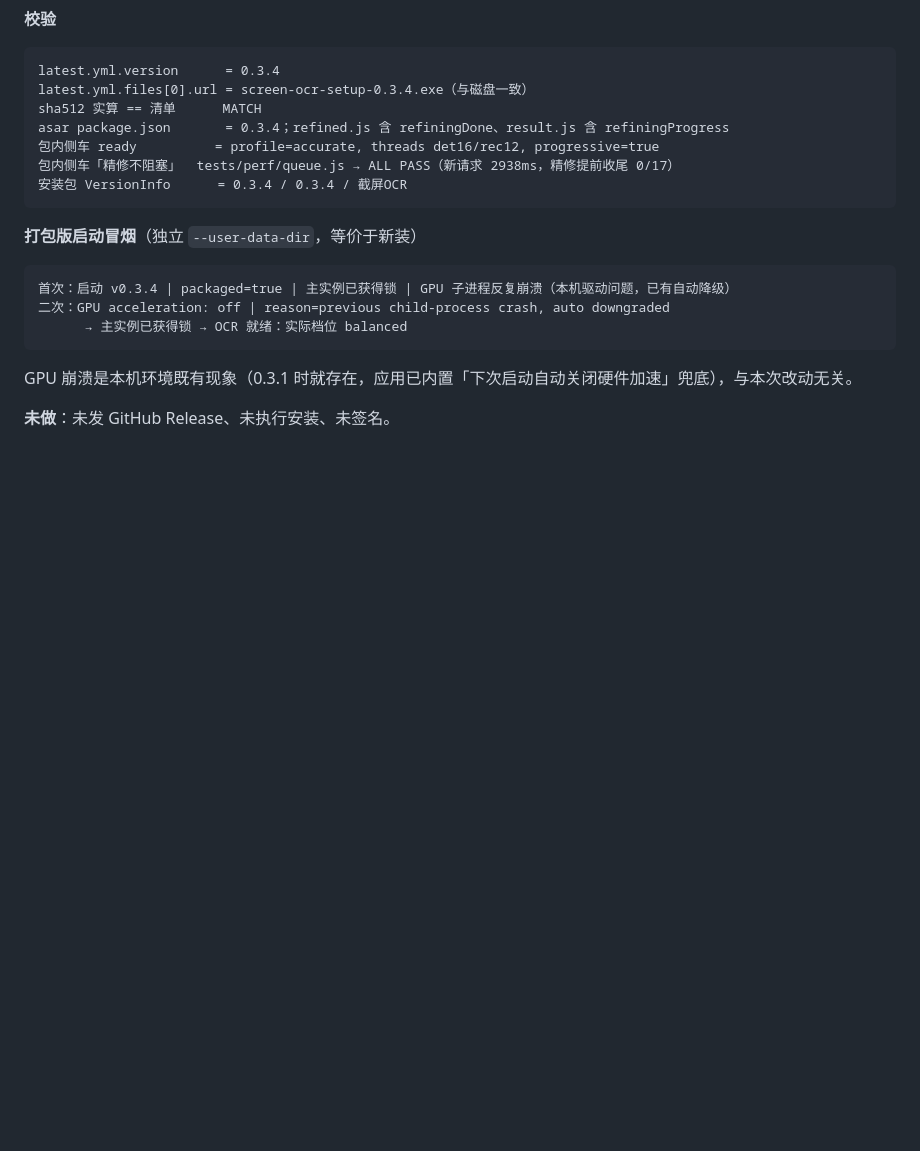
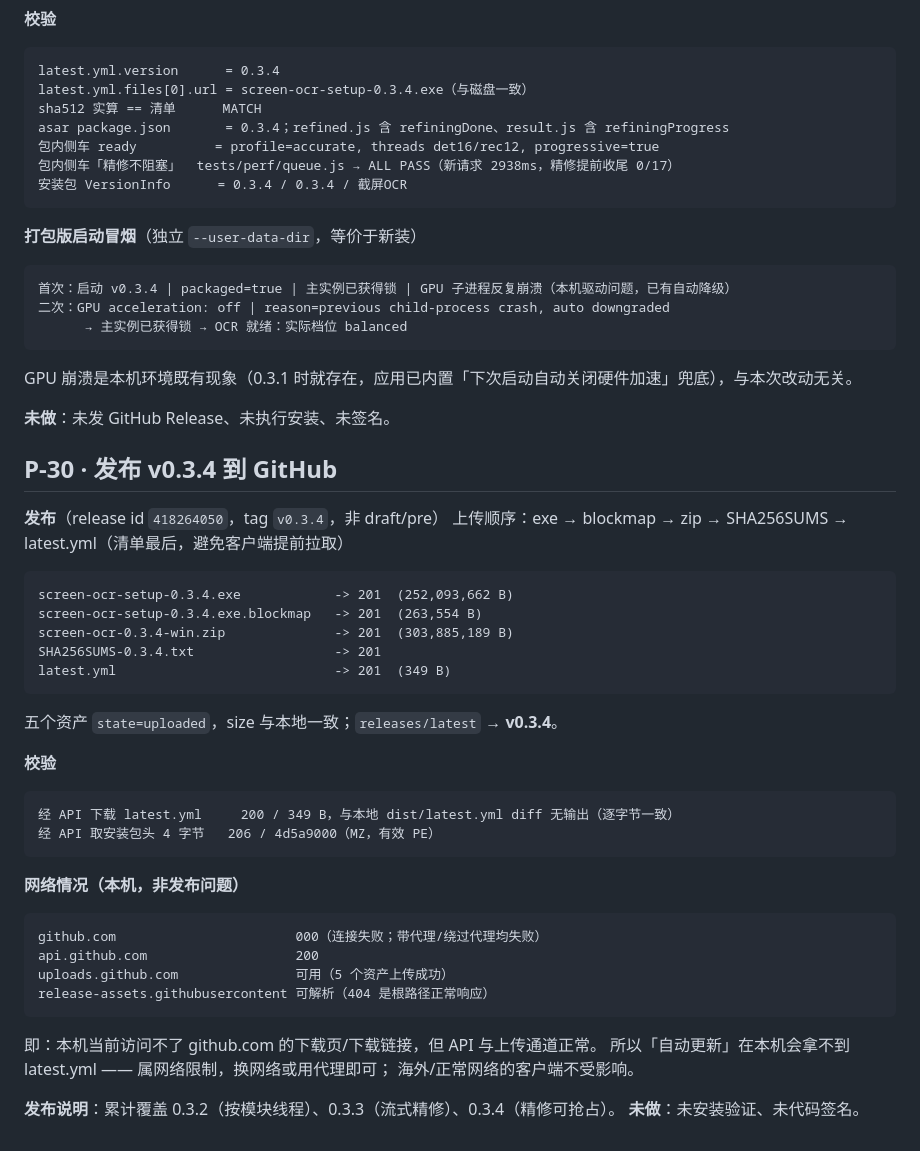
Before and after one commit to aicifanfan/screen-ocr-releases, a Markdown page: context/process/2026-10-20_process.log.md, the part around the change. Drawn GitHub-style; blank space fills up the shorter version.

Commit message:
docs: 记录 v0.3.4 发布与校验（P-30）

````diff
--- a/context/process/2026-10-20_process.log.md
+++ b/context/process/2026-10-20_process.log.md
@@ -212,3 +212,36 @@ asar package.json       = 0.3.4；refined.js 含 refiningDone、result.js 含 re
 GPU 崩溃是本机环境既有现象（0.3.1 时就存在，应用已内置「下次启动自动关闭硬件加速」兜底），与本次改动无关。
 
 **未做**：未发 GitHub Release、未执行安装、未签名。
+
+## P-30 · 发布 v0.3.4 到 GitHub
+
+**发布**（release id `418264050`，tag `v0.3.4`，非 draft/pre）
+上传顺序：exe → blockmap → zip → SHA256SUMS → latest.yml（清单最后，避免客户端提前拉取）
+```
+screen-ocr-setup-0.3.4.exe            -> 201  (252,093,662 B)
+screen-ocr-setup-0.3.4.exe.blockmap   -> 201  (263,554 B)
+screen-ocr-0.3.4-win.zip              -> 201  (303,885,189 B)
+SHA256SUMS-0.3.4.txt                  -> 201
+latest.yml                            -> 201  (349 B)
+```
+五个资产 `state=uploaded`，size 与本地一致；`releases/latest` → **v0.3.4**。
+
+**校验**
+```
+经 API 下载 latest.yml     200 / 349 B，与本地 dist/latest.yml diff 无输出（逐字节一致）
+经 API 取安装包头 4 字节   206 / 4d5a9000（MZ，有效 PE）
+```
+
+**网络情况（本机，非发布问题）**
+```
+github.com                       000（连接失败；带代理/绕过代理均失败）
+api.github.com                   200
+uploads.github.com               可用（5 个资产上传成功）
+release-assets.githubusercontent 可解析（404 是根路径正常响应）
+```
+即：本机当前访问不了 github.com 的下载页/下载链接，但 API 与上传通道正常。
+所以「自动更新」在本机会拿不到 latest.yml —— 属网络限制，换网络或用代理即可；
+海外/正常网络的客户端不受影响。
+
+**发布说明**：累计覆盖 0.3.2（按模块线程）、0.3.3（流式精修）、0.3.4（精修可抢占）。
+**未做**：未安装验证、未代码签名。
````
